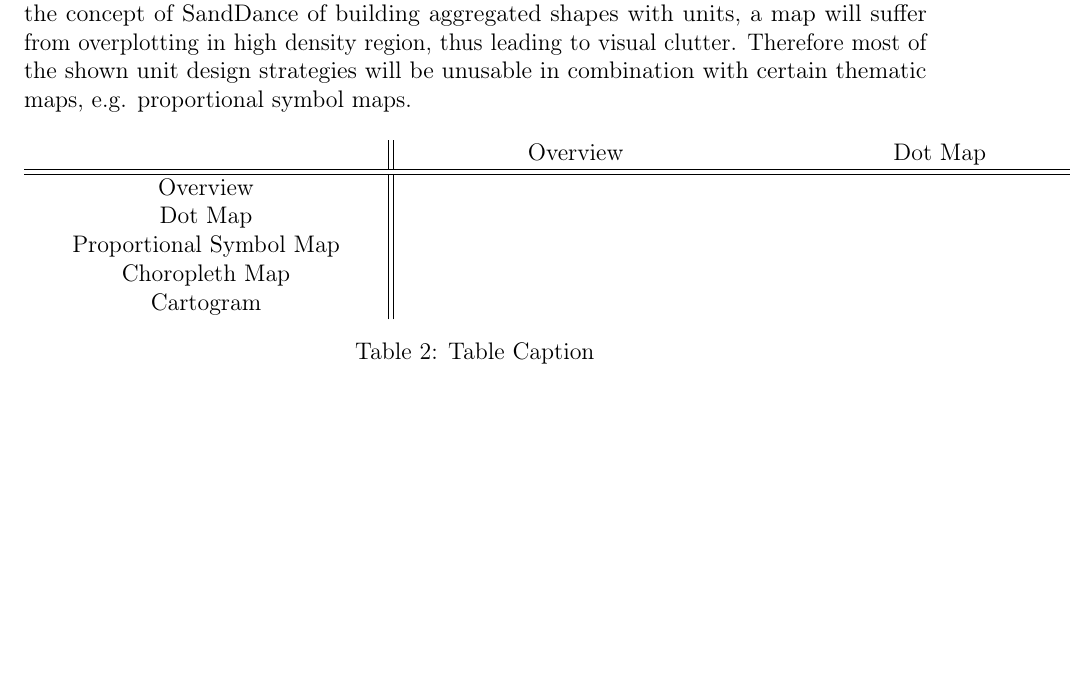
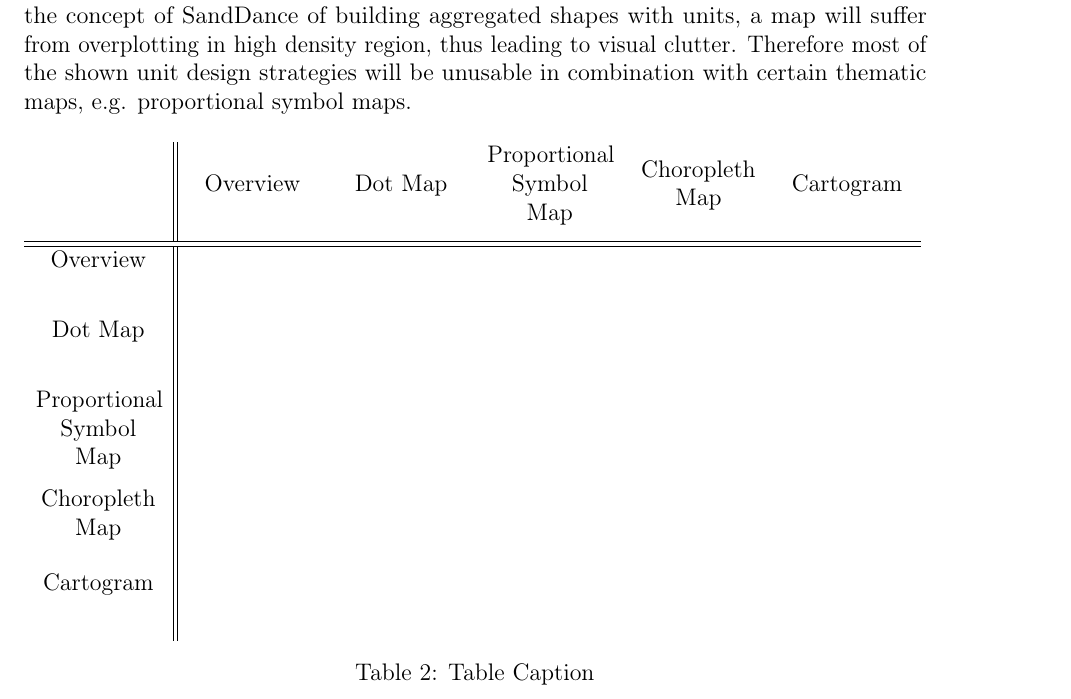
Before and after one commit to Gbeschbacher/m-thesis, a LaTeX document (main.tex, which reads chapters/methods/related/contrib.tex): part of page 67 of 77, cut so that both start at the same text, the shorter picture padded with empty space. Compiled offline with pdfLaTeX.

Commit message:
Update on Overleaf.

```diff
--- a/chapters/methods/related/contrib.tex
+++ b/chapters/methods/related/contrib.tex
@@ -72,19 +72,19 @@ The first method would yield animated creations, with a very basic approach when
 Considering the transition from a dot map to any other type of thematic map, the aggregation needs to be animated. Figure \ref{} on page \pageref{} shows nine different ways of how particles are able to fit in or interact with a perimeter of a given abstract shape. This heavily influences the movement of particles and the readability of the map. Aggregation can not only be done by moving the particle to their new aggregated shape. It could also be accomplished by using the concept of visual sedimentation, but it would also inherit its major weakness of not showing a static when using static data. When using the concept of SandDance of building aggregated shapes with units, a map will suffer from overplotting in high density region, thus leading to visual clutter. Therefore most of the shown unit design strategies will be unusable in combination with certain thematic maps, e.g. proportional symbol maps.
 
 \begin{table}[!htp]
-    \begin{tabular}{M{6cm}||M{6cm} M{6cm} M{6cm} M{6cm} M{6cm}}
+    \begin{tabular}{M{22mm}||M{22mm} M{22mm} M{22mm} M{22mm} M{22mm}}
 
-    ~                       & Overview & Dot Map & Proportional Symbol Map & Choropleth Map & Cartogram \\ \hline \hline
+    ~                       & Overview & Dot Map & Proportional Symbol Map & Choropleth Map & Cartogram \\[4ex] \hline \hline
 
-    Overview                & ~        & ~       & ~                       & ~              & ~         \\
+    Overview                & ~        & ~       & ~                       & ~              & ~         \\[4ex]
 
-    Dot Map                 & ~        & ~       & ~                       & ~              & ~         \\
+    Dot Map                 & ~        & ~       & ~                       & ~              & ~         \\[4ex]
 
-    Proportional Symbol Map & ~        & ~       & ~                       & ~              & ~         \\
+    Proportional Symbol Map & ~        & ~       & ~                       & ~              & ~         \\[4ex]
 
-    Choropleth Map          & ~        & ~       & ~                       & ~              & ~         \\
+    Choropleth Map          & ~        & ~       & ~                       & ~              & ~         \\[4ex]
 
-    Cartogram               & ~        & ~       & ~                       & ~              & ~         \\
+    Cartogram               & ~        & ~       & ~                       & ~              & ~         \\[4ex]
     \end{tabular}
     \caption {Table Caption}
 \end{table}
```
